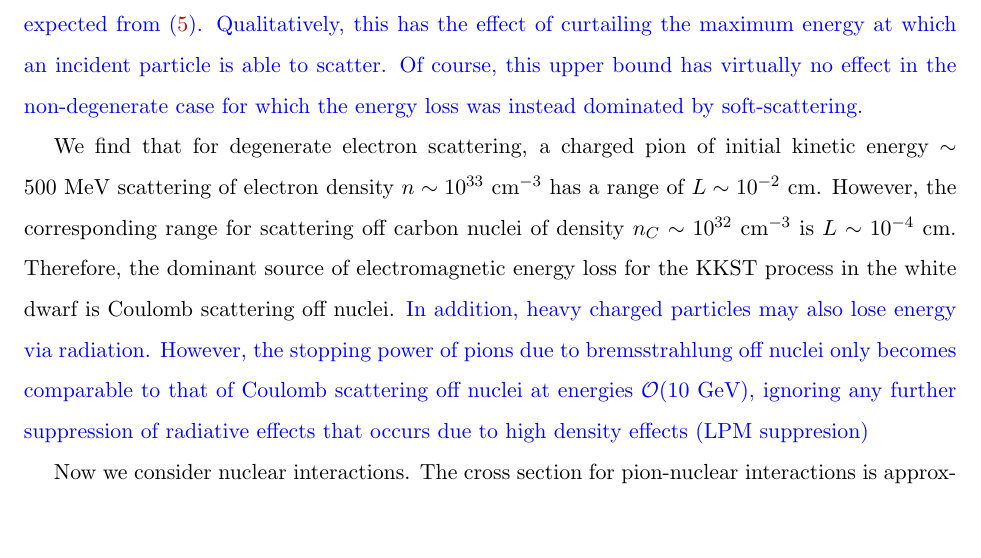
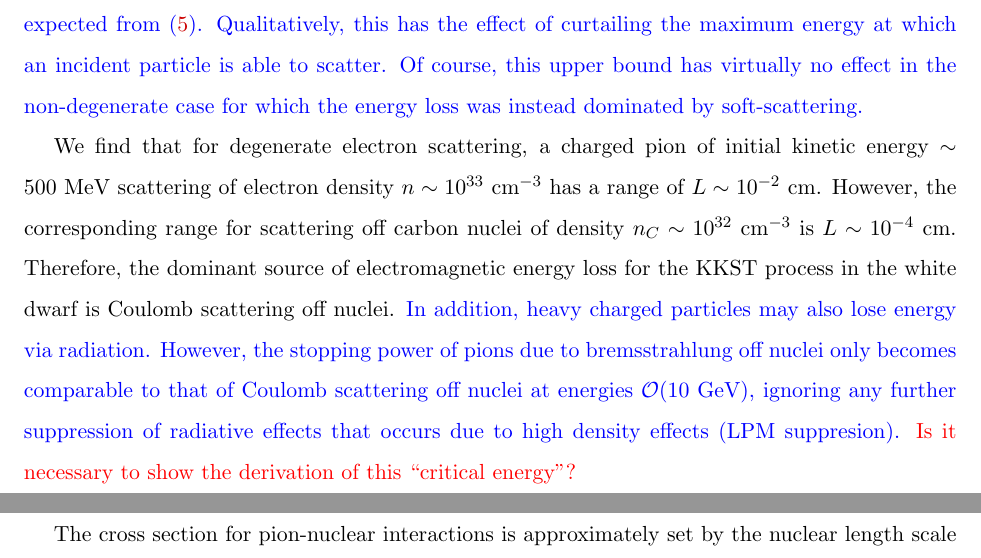
Before and after one commit to vijayoct27/Qballs, a LaTeX paper (Pion Range.tex): part of page 5 of 6 before the commit and two parts of pages 5 and 6 of 6 after it, the two joined at a grey line, cut so that both start at the same text, the shorter picture padded with empty space. Compiled offline with pdfLaTeX; a LaTeX package or settings file that is missing is left out.

Commit message:
further edits

```diff
--- a/Pion Range.tex
+++ b/Pion Range.tex
@@ -125,9 +125,10 @@ n(E') = \left\{
 \end{equation}
 where $g(E)$ is the density of states per unit volume for a three-dimensional free electron gas. This can also be expressed as a suppression of the differential cross section of order $\mathcal{O}(E'/E_F)$ whenever energy less than $E_F$ is transferred. Therefore, unlike in the non-degenerate case, the energy loss due to soft-scatters are in fact subdominant to the contributions from rare, hard-scatters. \textcolor{blue}{In addition, the resulting stopping power is no longer logarithmically sensitive to the minimum and maximum energy deposits allowed. Therefore, it becomes important to consider values for the energy transfer at which point \eqref{eq:rutherford} breaks down. According to the derivation in \cite{Rossi}, the energy transfer to a target electron is given in terms of an impact parameter $b$ (distance of closest approach): $E' = \frac{2 m_e Z r_e^2}{\beta^2 b^2}$. However, quantum mechanical uncertainty sets a limit to the accuracy that can be achieved in ``aiming" an incident particle at a target electron. This translates to a bound $b > \frac{1}{\beta \gamma m_e}$ or, in terms of energy transfer, $E' < E_q = 2 m_e \gamma^2 \alpha^2$. This quantum correction, which becomes important as $E'$ approaches $E_q$, causes $E'$ to increase with deceasing $b$ less rapidly than would otherwise be expected from $\eqref{eq:rutherford}$. Qualitatively, this has the effect of curtailing the maximum energy at which an incident particle is able to scatter. Of course, this upper bound has virtually no effect in the non-degenerate case for which the energy loss was instead dominated by soft-scattering.}
 
-We find that for degenerate electron scattering, a charged pion of initial kinetic energy $\sim 500 ~\text{MeV}$ scattering of electron density $n \sim 10^{33} ~\text{cm}^{-3}$ has a range of $L \sim 10^{-2} ~\text{cm}$. However, the corresponding range for scattering off carbon nuclei of density $n_C \sim 10^{32} ~\text{cm}^{-3}$ is  $L \sim 10^{-4} ~\text{cm}$. Therefore, the dominant source of electromagnetic energy loss for the KKST process in the white dwarf is Coulomb scattering off nuclei. \textcolor{blue}{In addition, heavy charged particles may also lose energy via radiation. However, the stopping power of pions due to bremsstrahlung off nuclei only becomes comparable to that of Coulomb scattering off nuclei at energies $\OO(10 ~\text{GeV})$, ignoring any further suppression of radiative effects that occurs due to high density effects (LPM suppresion)}
+We find that for degenerate electron scattering, a charged pion of initial kinetic energy $\sim 500 ~\text{MeV}$ scattering of electron density $n \sim 10^{33} ~\text{cm}^{-3}$ has a range of $L \sim 10^{-2} ~\text{cm}$. However, the corresponding range for scattering off carbon nuclei of density $n_C \sim 10^{32} ~\text{cm}^{-3}$ is  $L \sim 10^{-4} ~\text{cm}$. Therefore, the dominant source of electromagnetic energy loss for the KKST process in the white dwarf is Coulomb scattering off nuclei. \textcolor{blue}{In addition, heavy charged particles may also lose energy via radiation. However, the stopping power of pions due to bremsstrahlung off nuclei only becomes comparable to that of Coulomb scattering off nuclei at energies $\OO(10 ~\text{GeV})$, ignoring any further suppression of radiative effects that occurs due to high density effects (LPM suppresion).} \textcolor{red}{Is it necessary to show the derivation of this ``critical energy"?}
 
-Now we consider nuclear interactions. The cross section for pion-nuclear interactions is approximately set by the nuclear length scale $\sigma_{nuclear} \sim \text{fm}^2$. In fact, numerous experiments have been conduced at meson facilities studying the effects of pions of kinetic energy in the range $50 - 500 ~\text{MeV}$ incident upon complex nuclei such as carbon.
+
+The cross section for pion-nuclear interactions is approximately set by the nuclear length scale $\sigma_{nuclear} \sim \text{fm}^2$. In fact, numerous experiments have been conduced at meson facilities studying the effects of pions of kinetic energy in the range $50 - 500 ~\text{MeV}$ incident upon complex nuclei such as carbon.
 
 
 
```
Also changed, not shown: Pion Range.pdf, 2 other files.
